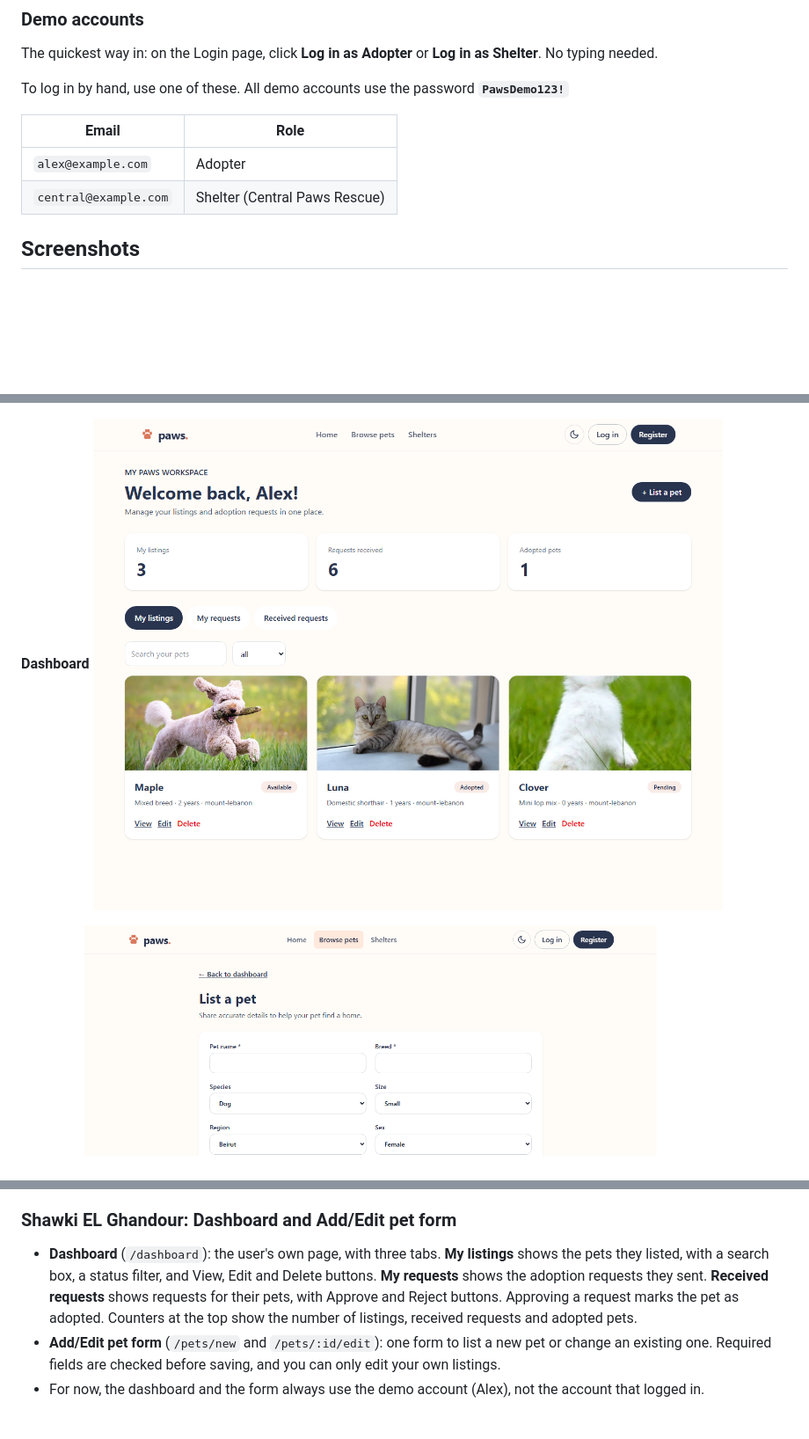
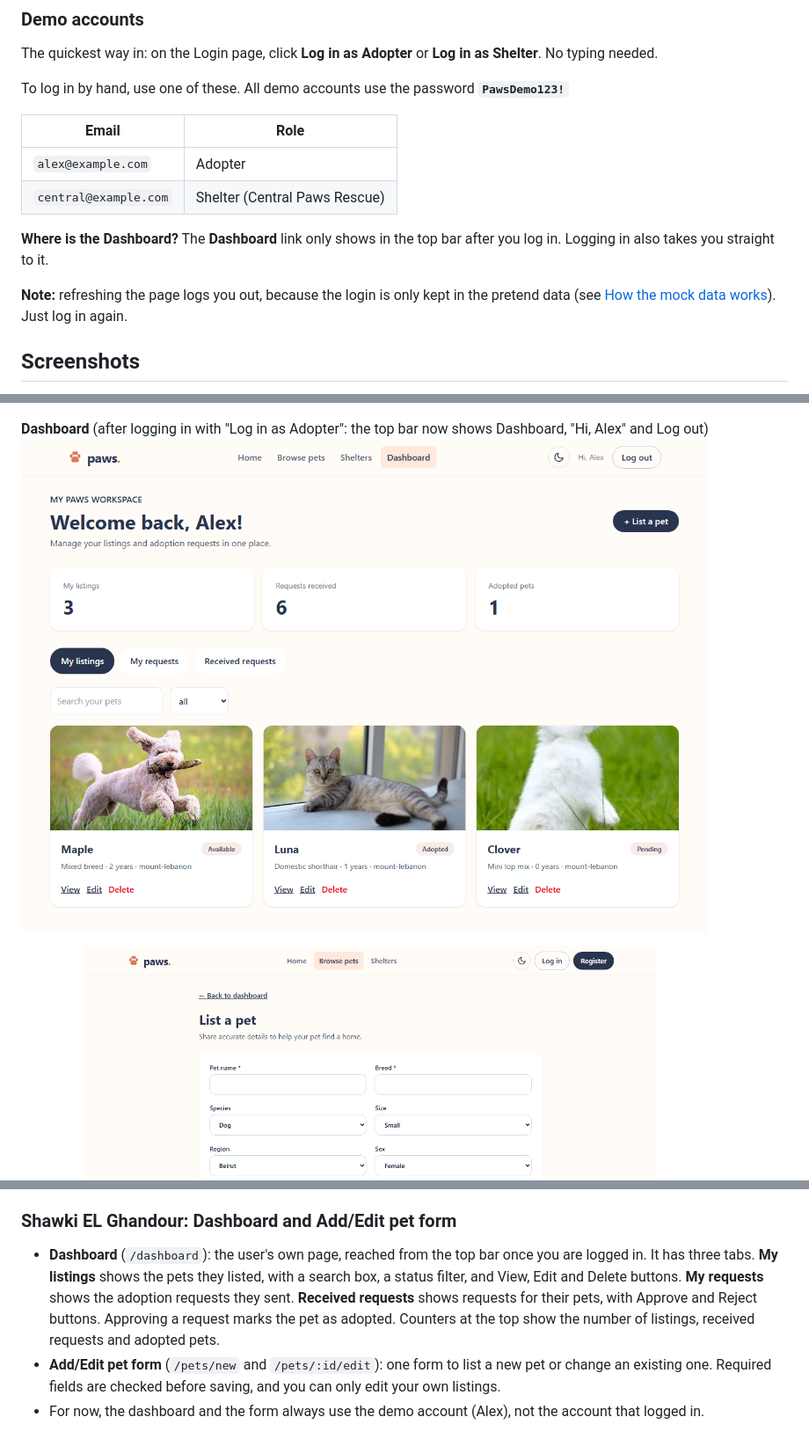
Before and after one commit to eiadoumer/Paws, a Markdown page: README.md, 3 parts joined by grey strips. Shown at 88% size. Rendered like a GitHub page; pictures changed too: docs/screenshots/dashboard.png; blank space fills up the shorter version.

Commit message:
Explain in the README that the Dashboard link needs a login (#17)
* Explain in the README that the Dashboard link needs a login

* Show the dashboard after logging in in the README screenshot

```diff
--- a/README.md
+++ b/README.md
@@ -76,6 +76,10 @@ To log in by hand, use one of these. All demo accounts use the password **`PawsD
 | `alex@example.com` | Adopter |
 | `central@example.com` | Shelter (Central Paws Rescue) |
 
+**Where is the Dashboard?** The **Dashboard** link only shows in the top bar after you log in. Logging in also takes you straight to it.
+
+**Note:** refreshing the page logs you out, because the login is only kept in the pretend data (see [How the mock data works](#how-the-mock-data-works)). Just log in again.
+
 ## Screenshots
 
 **Home page**
@@ -96,8 +100,8 @@ To log in by hand, use one of these. All demo accounts use the password **`PawsD
 **Shelter Details**
 ![Shelter details page for Central Paws Rescue](docs/screenshots/shelter-details.png)
 
-**Dashboard**
-![Dashboard with the user's pet listings](docs/screenshots/dashboard.png)
+**Dashboard** (after logging in with "Log in as Adopter": the top bar now shows Dashboard, "Hi, Alex" and Log out)
+![Dashboard after logging in as Alex, showing his pet listings](docs/screenshots/dashboard.png)
 
 **Add a pet**
 ![Form to list a new pet](docs/screenshots/pet-form-add.png)
@@ -137,7 +141,7 @@ To log in by hand, use one of these. All demo accounts use the password **`PawsD
 - **Shelter Details** (`/shelters/:id`): one shelter's information and the pets it cares for.
 
 ### Shawki EL Ghandour: Dashboard and Add/Edit pet form
-- **Dashboard** (`/dashboard`): the user's own page, with three tabs. **My listings** shows the pets they listed, with a search box, a status filter, and View, Edit and Delete buttons. **My requests** shows the adoption requests they sent. **Received requests** shows requests for their pets, with Approve and Reject buttons. Approving a request marks the pet as adopted. Counters at the top show the number of listings, received requests and adopted pets.
+- **Dashboard** (`/dashboard`): the user's own page, reached from the top bar once you are logged in. It has three tabs. **My listings** shows the pets they listed, with a search box, a status filter, and View, Edit and Delete buttons. **My requests** shows the adoption requests they sent. **Received requests** shows requests for their pets, with Approve and Reject buttons. Approving a request marks the pet as adopted. Counters at the top show the number of listings, received requests and adopted pets.
 - **Add/Edit pet form** (`/pets/new` and `/pets/:id/edit`): one form to list a new pet or change an existing one. Required fields are checked before saving, and you can only edit your own listings.
 - For now, the dashboard and the form always use the demo account (Alex), not the account that logged in.
 
```
